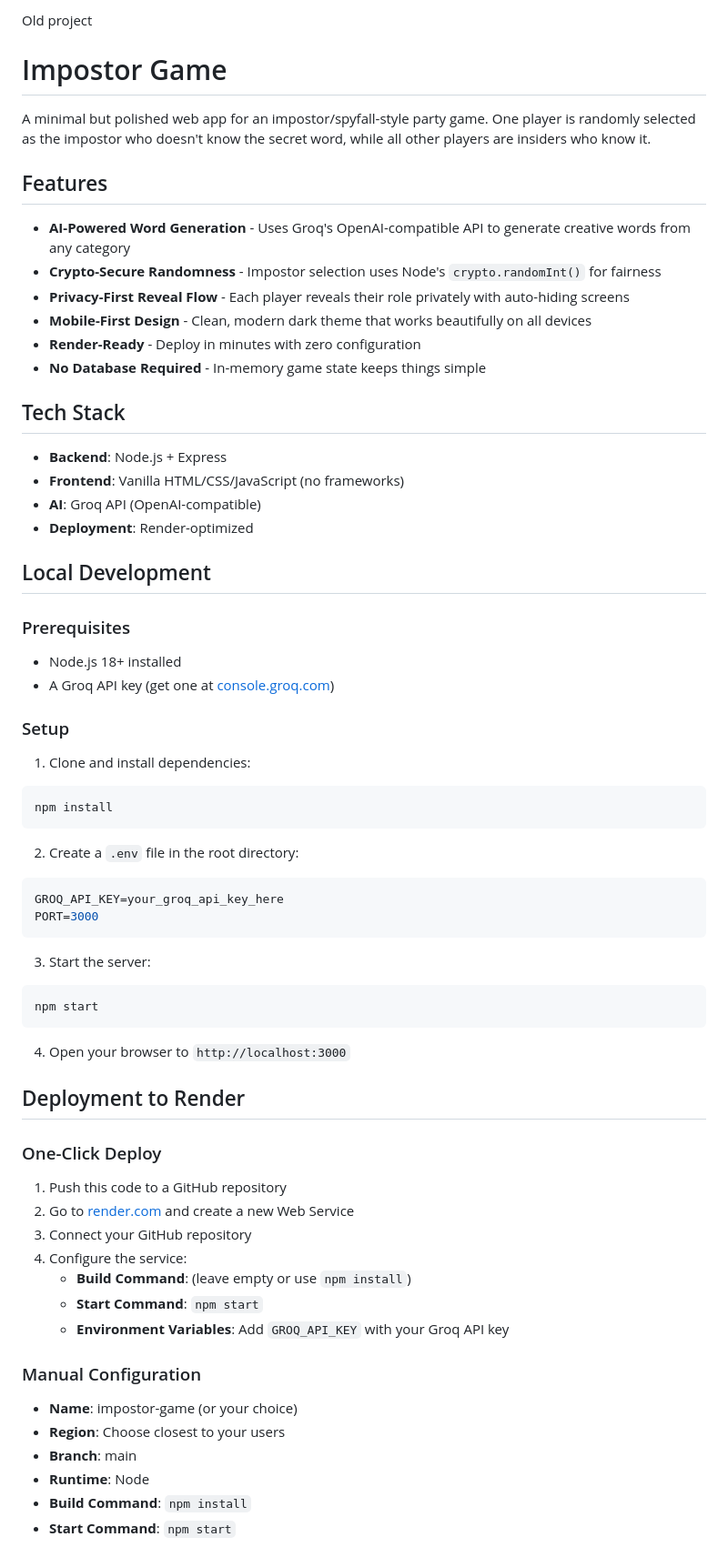
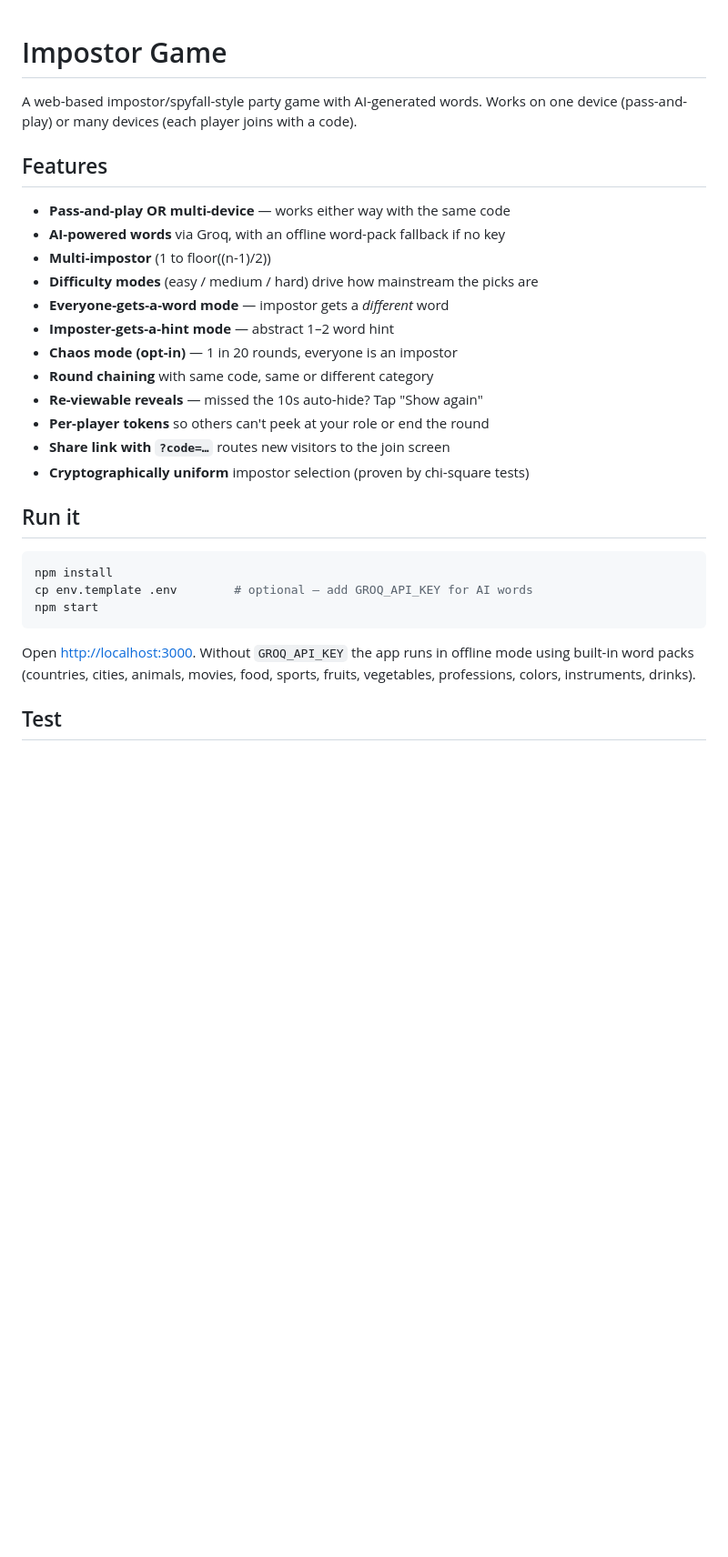
Before and after one commit to richykim7/imposter, a Markdown page: README.md, the part around one of its changes. Shown at 91% size. GitHub-like rendering; blank space fills up the shorter version.

````diff
--- a/README.md
+++ b/README.md
@@ -1,73 +1,34 @@
-Old project
-
 # Impostor Game
 
-A minimal but polished web app for an impostor/spyfall-style party game. One player is randomly selected as the impostor who doesn't know the secret word, while all other players are insiders who know it.
+A web-based impostor/spyfall-style party game with AI-generated words. Works
+on one device (pass-and-play) or many devices (each player joins with a code).
 
 ## Features
 
-- **AI-Powered Word Generation** - Uses Groq's OpenAI-compatible API to generate creative words from any category
-- **Crypto-Secure Randomness** - Impostor selection uses Node's `crypto.randomInt()` for fairness
-- **Privacy-First Reveal Flow** - Each player reveals their role privately with auto-hiding screens
-- **Mobile-First Design** - Clean, modern dark theme that works beautifully on all devices
-- **Render-Ready** - Deploy in minutes with zero configuration
-- **No Database Required** - In-memory game state keeps things simple
+- **Pass-and-play OR multi-device** — works either way with the same code
+- **AI-powered words** via Groq, with an offline word-pack fallback if no key
+- **Multi-impostor** (1 to floor((n-1)/2))
+- **Difficulty modes** (easy / medium / hard) drive how mainstream the picks are
+- **Everyone-gets-a-word mode** — impostor gets a *different* word
+- **Imposter-gets-a-hint mode** — abstract 1–2 word hint
+- **Chaos mode (opt-in)** — 1 in 20 rounds, everyone is an impostor
+- **Round chaining** with same code, same or different category
+- **Re-viewable reveals** — missed the 10s auto-hide? Tap "Show again"
+- **Per-player tokens** so others can't peek at your role or end the round
+- **Share link with `?code=…`** routes new visitors to the join screen
+- **Cryptographically uniform** impostor selection (proven by chi-square tests)
 
-## Tech Stack
-
-- **Backend**: Node.js + Express
-- **Frontend**: Vanilla HTML/CSS/JavaScript (no frameworks)
-- **AI**: Groq API (OpenAI-compatible)
-- **Deployment**: Render-optimized
-
-## Local Development
-
-### Prerequisites
-
-- Node.js 18+ installed
-- A Groq API key (get one at [console.groq.com](https://console.groq.com/keys))
-
-### Setup
-
-1. Clone and install dependencies:
+## Run it
 
 ```bash
 npm install
-```
-
-2. Create a `.env` file in the root directory:
-
-```bash
-GROQ_API_KEY=your_groq_api_key_here
-PORT=3000
-```
-
-3. Start the server:
-
-```bash
+cp env.template .env        # optional — add GROQ_API_KEY for AI words
 npm start
 ```
 
-4. Open your browser to `http://localhost:3000`
+Open <http://localhost:3000>. Without `GROQ_API_KEY` the app runs in offline
+mode using built-in word packs (countries, cities, animals, movies, food,
+sports, fruits, vegetables, professions, colors, instruments, drinks).
 
-## Deployment to Render
+## Test
 
-### One-Click Deploy
-
-1. Push this code to a GitHub repository
-2. Go to [render.com](https://render.com) and create a new Web Service
-3. Connect your GitHub repository
-4. Configure the service:
-   - **Build Command**: (leave empty or use `npm install`)
-   - **Start Command**: `npm start`
-   - **Environment Variables**: Add `GROQ_API_KEY` with your Groq API key
-
-### Manual Configuration
-
-- **Name**: impostor-game (or your choice)
-- **Region**: Choose closest to your users
-- **Branch**: main
-- **Runtime**: Node
-- **Build Command**: `npm install`
-- **Start Command**: `npm start`
-
````
Also changed, not shown: other parts of README.md (+60 -247 lines), QUICKSTART.md (deleted, +0 -96 lines).
